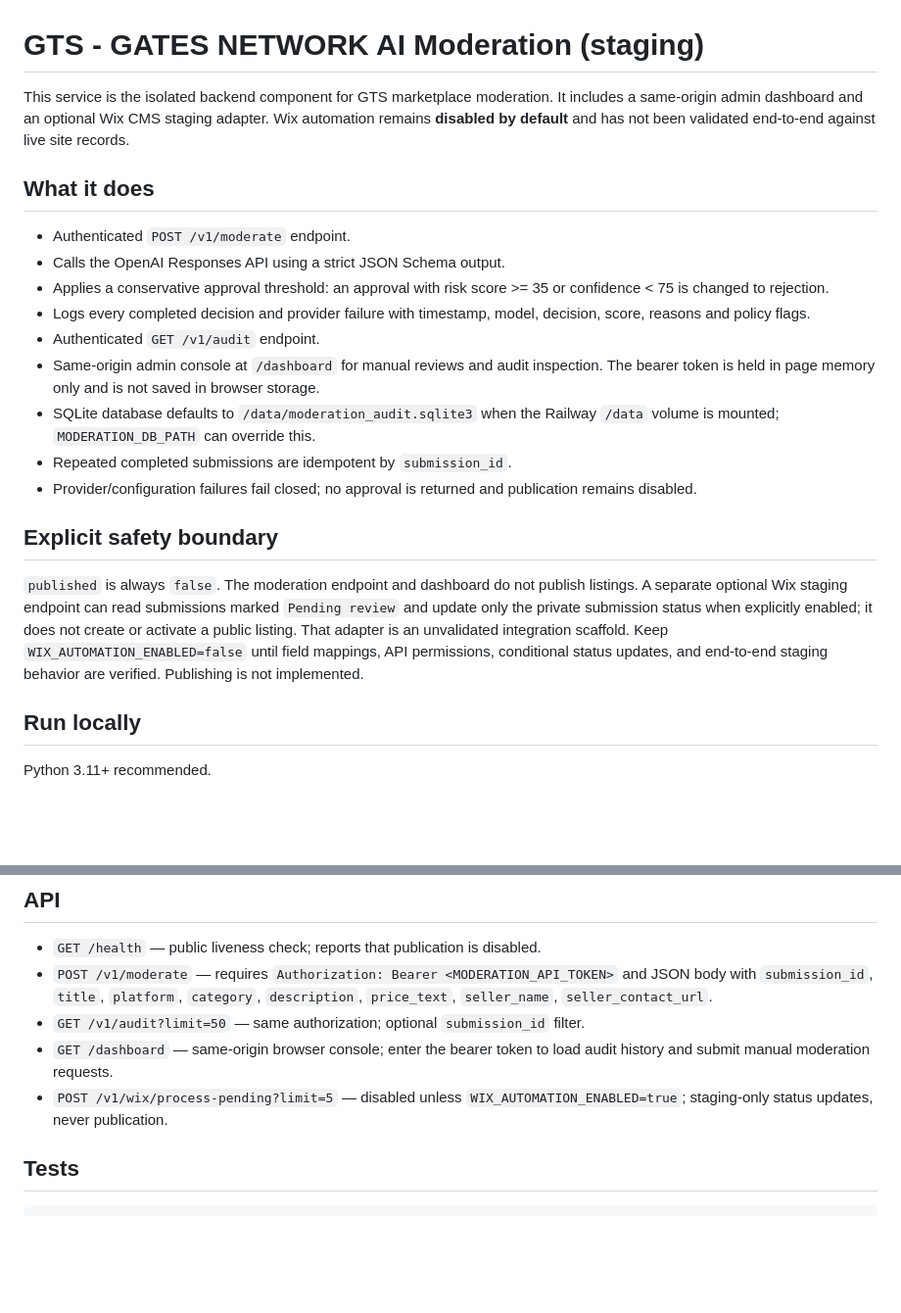
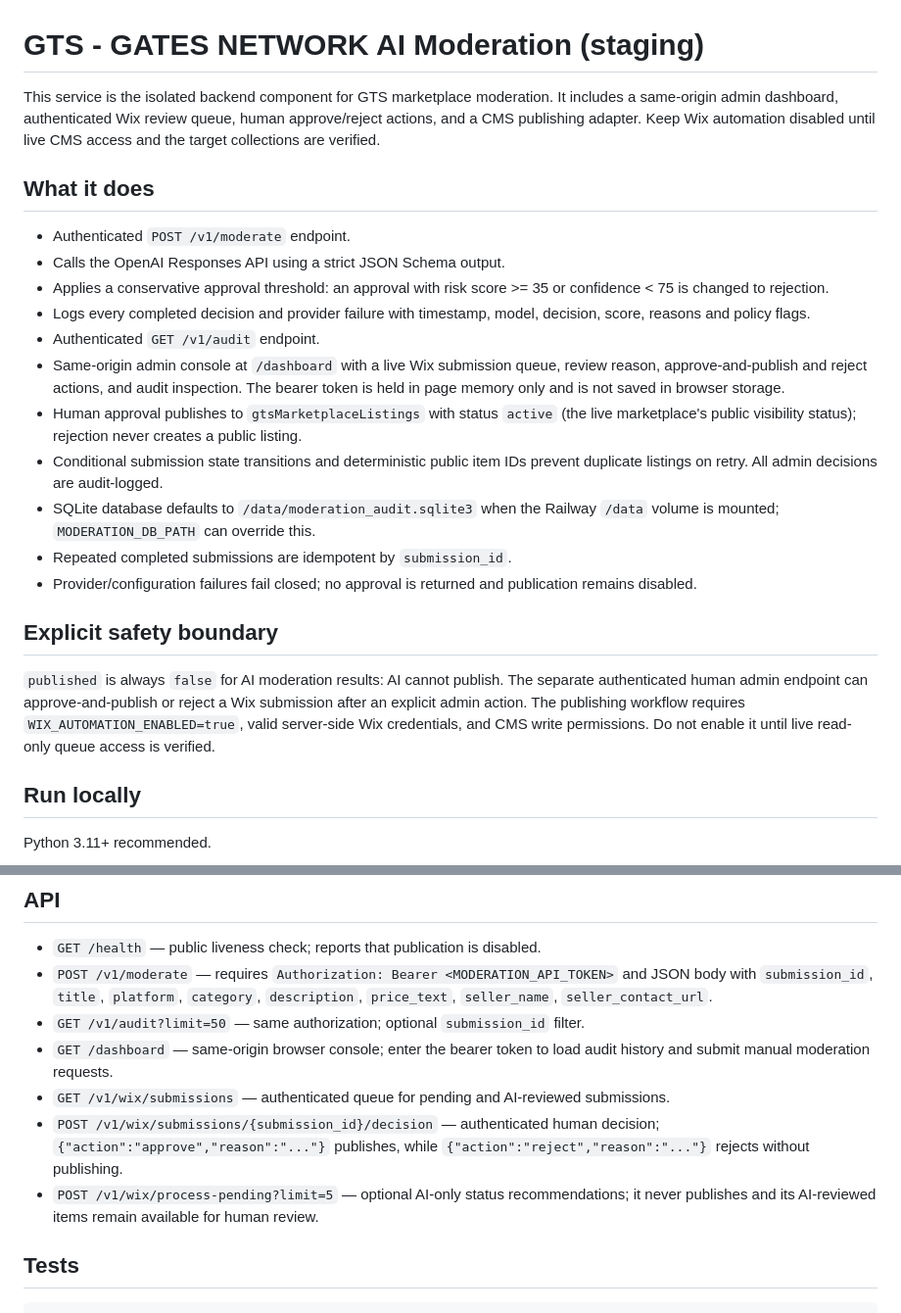
Before and after one commit to fexzoi/gates-network, a Markdown page: moderation/README.md, 2 parts joined by grey strips. Shown at 98% size. Drawn GitHub-style; blank space fills up the shorter version.

Commit message:
Document GTS human review and publish workflow

```diff
--- a/moderation/README.md
+++ b/moderation/README.md
@@ -1,6 +1,6 @@
 # GTS - GATES NETWORK AI Moderation (staging)
 
-This service is the isolated backend component for GTS marketplace moderation. It includes a same-origin admin dashboard and an optional Wix CMS staging adapter. Wix automation remains **disabled by default** and has not been validated end-to-end against live site records.
+This service is the isolated backend component for GTS marketplace moderation. It includes a same-origin admin dashboard, authenticated Wix review queue, human approve/reject actions, and a CMS publishing adapter. Keep Wix automation disabled until live CMS access and the target collections are verified.
 
 ## What it does
 
@@ -9,14 +9,16 @@ This service is the isolated backend component for GTS marketplace moderation. I
 - Applies a conservative approval threshold: an approval with risk score >= 35 or confidence < 75 is changed to rejection.
 - Logs every completed decision and provider failure with timestamp, model, decision, score, reasons and policy flags.
 - Authenticated `GET /v1/audit` endpoint.
-- Same-origin admin console at `/dashboard` for manual reviews and audit inspection. The bearer token is held in page memory only and is not saved in browser storage.
+- Same-origin admin console at `/dashboard` with a live Wix submission queue, review reason, approve-and-publish and reject actions, and audit inspection. The bearer token is held in page memory only and is not saved in browser storage.
+- Human approval publishes to `gtsMarketplaceListings` with status `active` (the live marketplace's public visibility status); rejection never creates a public listing.
+- Conditional submission state transitions and deterministic public item IDs prevent duplicate listings on retry. All admin decisions are audit-logged.
 - SQLite database defaults to `/data/moderation_audit.sqlite3` when the Railway `/data` volume is mounted; `MODERATION_DB_PATH` can override this.
 - Repeated completed submissions are idempotent by `submission_id`.
 - Provider/configuration failures fail closed; no approval is returned and publication remains disabled.
 
 ## Explicit safety boundary
 
-`published` is always `false`. The moderation endpoint and dashboard do not publish listings. A separate optional Wix staging endpoint can read submissions marked `Pending review` and update only the private submission status when explicitly enabled; it does not create or activate a public listing. That adapter is an unvalidated integration scaffold. Keep `WIX_AUTOMATION_ENABLED=false` until field mappings, API permissions, conditional status updates, and end-to-end staging behavior are verified. Publishing is not implemented.
+`published` is always `false` for AI moderation results: AI cannot publish. The separate authenticated human admin endpoint can approve-and-publish or reject a Wix submission after an explicit admin action. The publishing workflow requires `WIX_AUTOMATION_ENABLED=true`, valid server-side Wix credentials, and CMS write permissions. Do not enable it until live read-only queue access is verified.
 
 ## Run locally
 
@@ -45,7 +47,9 @@ Set these environment variables in your shell or hosting provider's secret setti
 - `POST /v1/moderate` — requires `Authorization: Bearer <MODERATION_API_TOKEN>` and JSON body with `submission_id`, `title`, `platform`, `category`, `description`, `price_text`, `seller_name`, `seller_contact_url`.
 - `GET /v1/audit?limit=50` — same authorization; optional `submission_id` filter.
 - `GET /dashboard` — same-origin browser console; enter the bearer token to load audit history and submit manual moderation requests.
-- `POST /v1/wix/process-pending?limit=5` — disabled unless `WIX_AUTOMATION_ENABLED=true`; staging-only status updates, never publication.
+- `GET /v1/wix/submissions` — authenticated queue for pending and AI-reviewed submissions.
+- `POST /v1/wix/submissions/{submission_id}/decision` — authenticated human decision; `{"action":"approve","reason":"..."}` publishes, while `{"action":"reject","reason":"..."}` rejects without publishing.
+- `POST /v1/wix/process-pending?limit=5` — optional AI-only status recommendations; it never publishes and its AI-reviewed items remain available for human review.
 
 ## Tests
 
```
